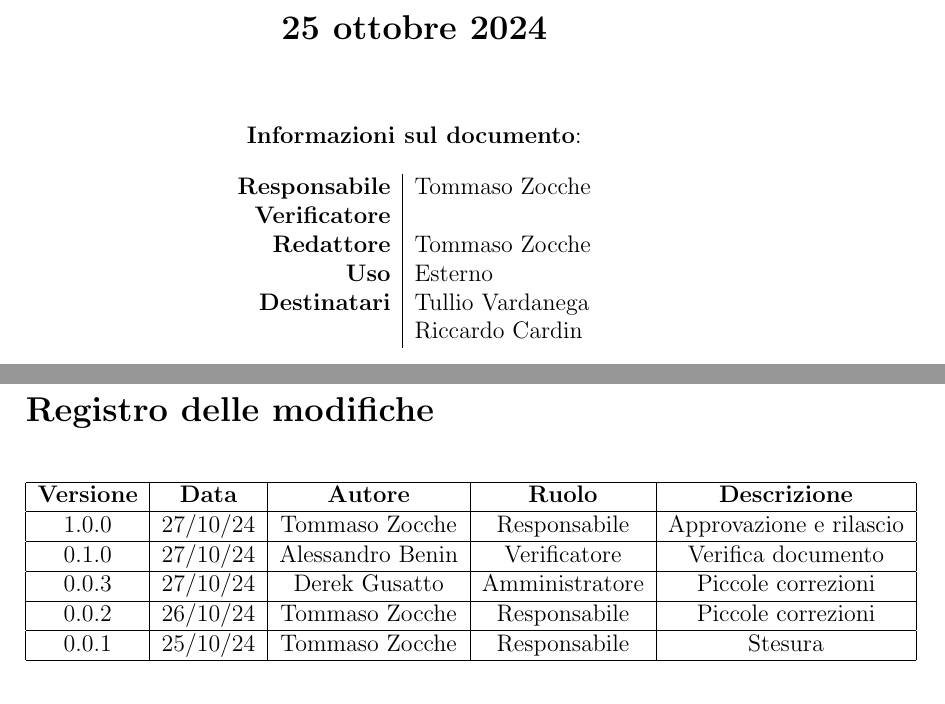
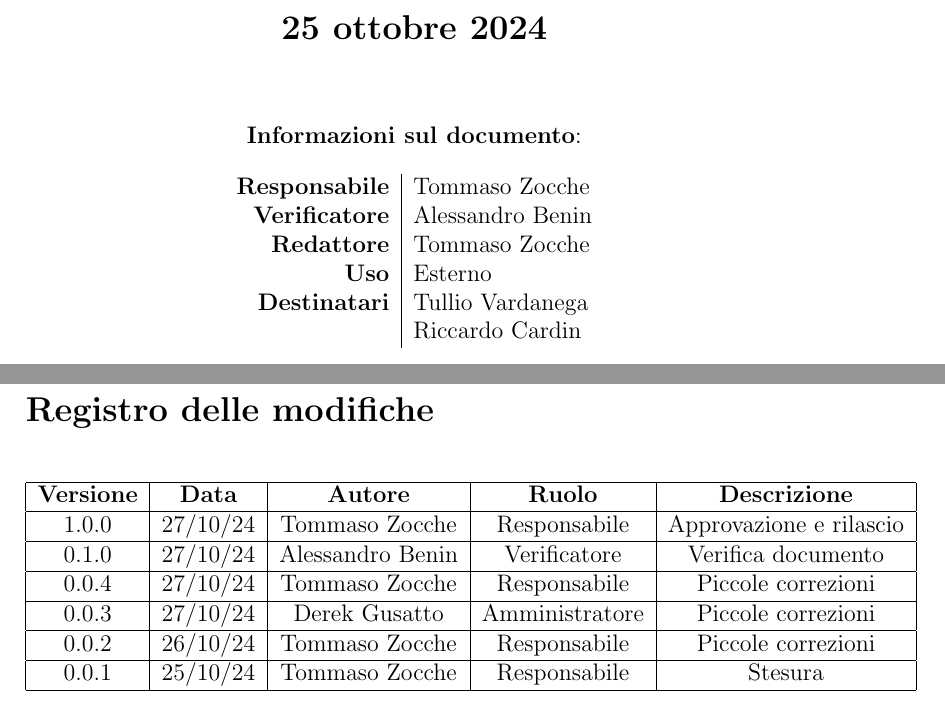
Before and after one commit to PEBKAC-SWE-Group-11/docs, a LaTeX document (1 - Candidatura/Verbali/Esterni/2024-10-25/2024-10-25.tex, which reads 1 - Candidatura/Verbali/Esterni/2024-10-25/contents/document_info.tex, 1 - Candidatura/Verbali/Esterni/2024-10-25/contents/versioning.tex): two parts of pages 1 and 2 of 5, joined at a grey line, cut so that both start at the same text. Compiled offline with pdfLaTeX.

Commit message:
aggiunta verificatore nelle info

```diff
--- a/1 - Candidatura/Verbali/Esterni/2024-10-25/contents/document_info.tex
+++ b/1 - Candidatura/Verbali/Esterni/2024-10-25/contents/document_info.tex
@@ -4,7 +4,7 @@
 
 \begin{tabular}{r|l}
     \textbf{Responsabile} & Tommaso Zocche \\
-    \textbf{Verificatore} &  \\
+    \textbf{Verificatore} & Alessandro Benin \\
     \textbf{Redattore} & Tommaso Zocche \\
     \textbf{Uso} & Esterno \\
     \textbf{Destinatari} & Tullio Vardanega \\ & Riccardo Cardin \\
--- a/1 - Candidatura/Verbali/Esterni/2024-10-25/contents/versioning.tex
+++ b/1 - Candidatura/Verbali/Esterni/2024-10-25/contents/versioning.tex
@@ -9,6 +9,8 @@
           \hline
            0.1.0 & 27/10/24 & Alessandro Benin & Verificatore &   Verifica documento\\
           \hline
+          0.0.4 & 27/10/24 & Tommaso Zocche & Responsabile & Piccole correzioni \\
+          \hline
           0.0.3 & 27/10/24 & Derek Gusatto & Amministratore & Piccole correzioni \\
           \hline
           0.0.2 & 26/10/24 & Tommaso Zocche & Responsabile & Piccole correzioni \\
```
